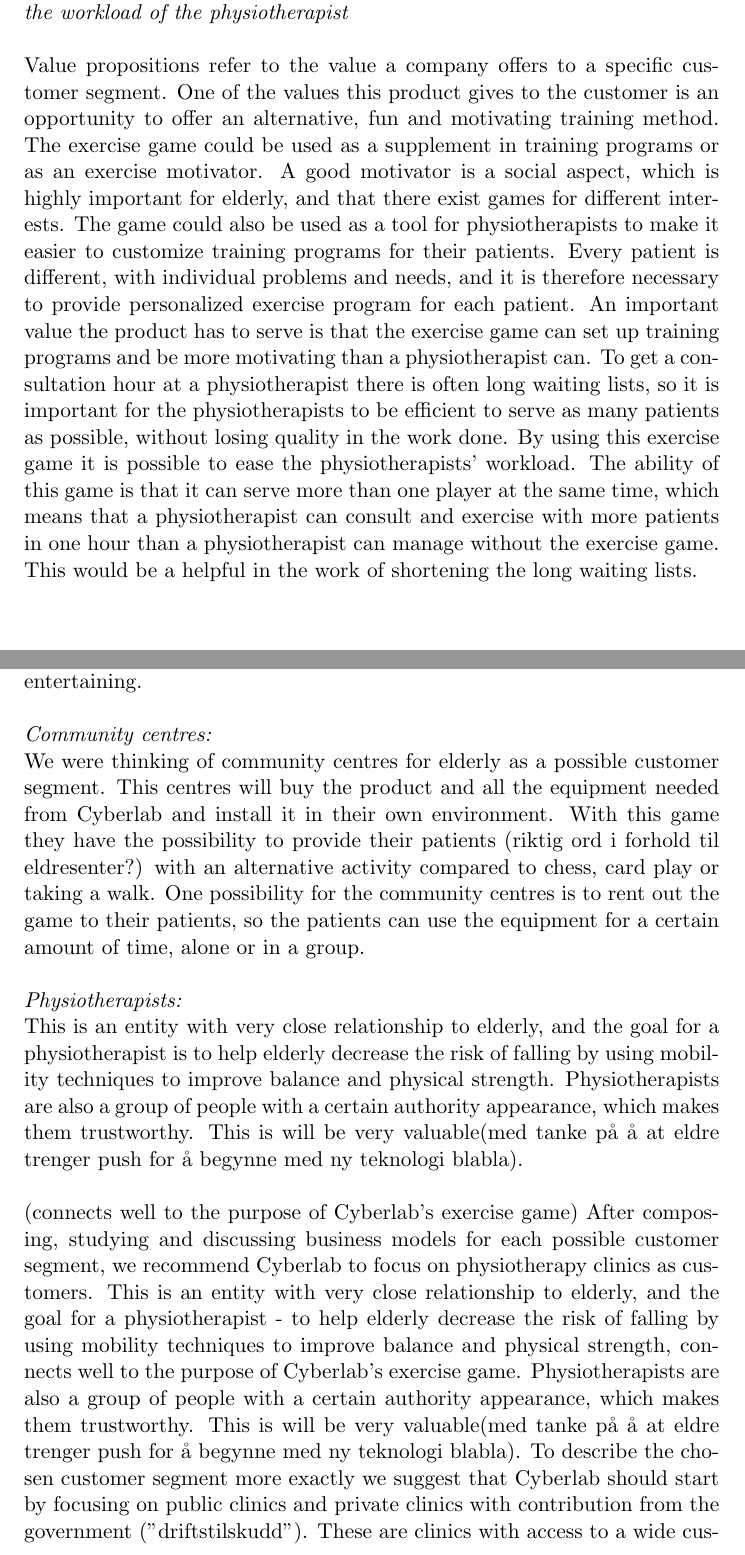
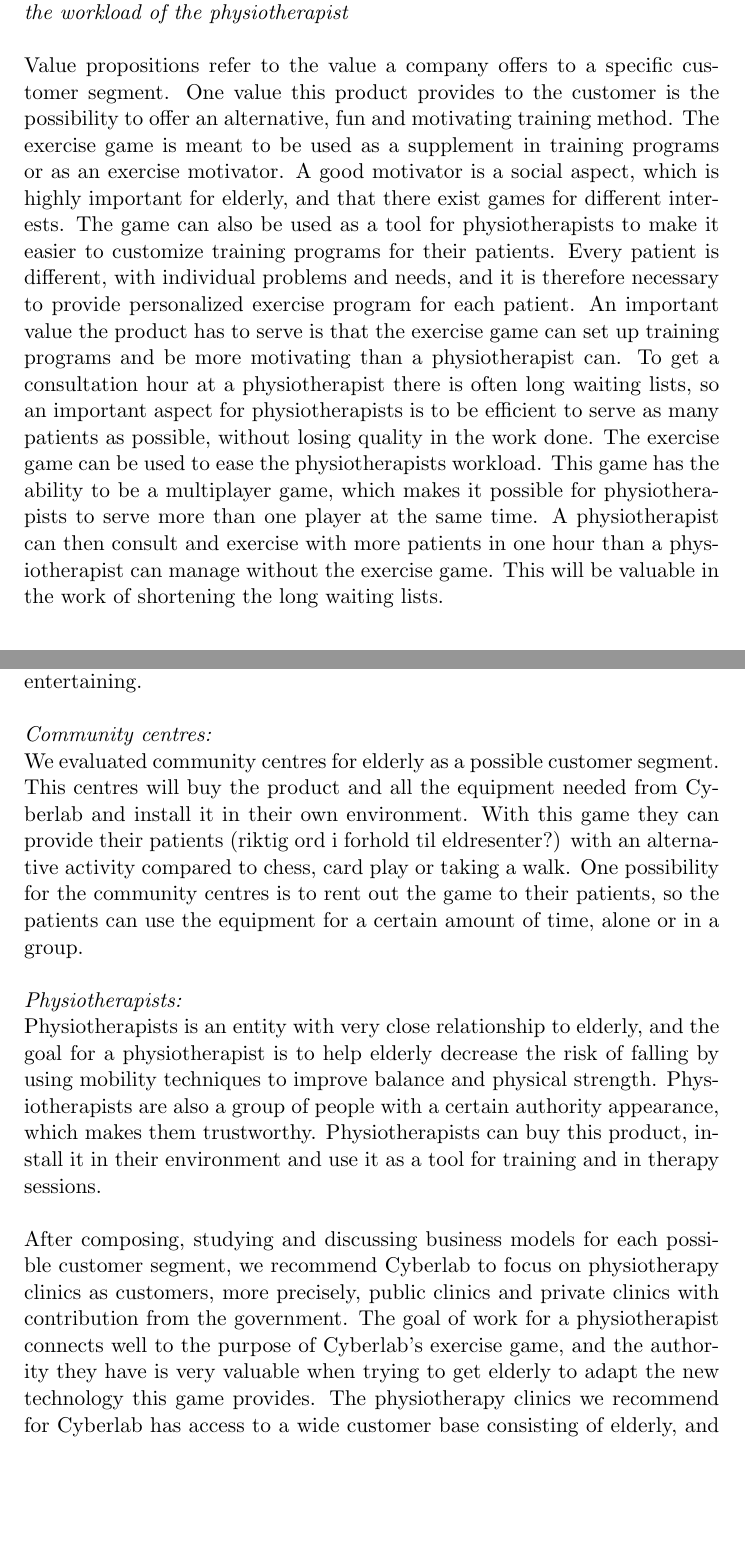
Before and after one commit to mathilwa/Prosjekt2012, a LaTeX thesis (report.tex, which reads business-model-of-case.tex): two parts of pages 57 and 59 of 98 before the commit and two parts of pages 57 and 59 of 99 after it, joined at a grey line, cut so that both start at the same text, the shorter picture padded with empty space. Compiled offline with pdfLaTeX.

Commit message:
fixed customer segment and value prop

```diff
--- a/business-model-of-case.tex
+++ b/business-model-of-case.tex
@@ -6,6 +6,6 @@ A product covers all aspects of what a company offers to its customers. The prod
 \subsection{Value Proposition}
 \emph{A tool with the ability to customize an exercise program and to offer an alternative, fun and motivating training method and at the same time ease the workload of the physiotherapist}\\ \\
-Value propositions refer to the value a company offers to a specific customer segment. One of the values this product gives to the customer is an opportunity to offer an alternative, fun and motivating training method. The exercise game could be used as a supplement in training programs or as an exercise motivator. A good motivator is a social aspect, which is highly important for elderly, and that there exist games for different interests. The game could also be used as a tool for physiotherapists to make it easier to customize training programs for their patients. Every patient is different, with individual problems and needs, and it is therefore necessary to provide personalized exercise program for each patient. An important value the product has to serve is that the exercise game can set up training programs and be more motivating than a physiotherapist can. To get a consultation hour at a physiotherapist there is often long waiting lists, so it is important for the physiotherapists to be efficient to serve as many patients as possible, without losing quality in the work done. By using this exercise game it is possible to ease the physiotherapists’ workload. The ability of this game is that it can serve more than one player at the same time, which means that a physiotherapist can consult and exercise with more patients in one hour than a physiotherapist can manage without the exercise game. This would be a helpful in the work of shortening the long waiting lists.
+Value propositions refer to the value a company offers to a specific customer segment. One value this product provides to the customer is the possibility to offer an alternative, fun and motivating training method. The exercise game is meant to be used as a supplement in training programs or as an exercise motivator. A good motivator is a social aspect, which is highly important for elderly, and that there exist games for different interests. The game can also be used as a tool for physiotherapists to make it easier to customize training programs for their patients. Every patient is different, with individual problems and needs, and it is therefore necessary to provide personalized exercise program for each patient. An important value the product has to serve is that the exercise game can set up training programs and be more motivating than a physiotherapist can. To get a consultation hour at a physiotherapist there is often long waiting lists, so an important aspect for physiotherapists is to be efficient to serve as many patients as possible, without losing quality in the work done. The exercise game can be used to ease the physiotherapists workload. This game has the ability to be a multiplayer game, which makes it possible for physiotherapists to serve more than one player at the same time. A physiotherapist can then consult and exercise with more patients in one hour than a physiotherapist can manage without the exercise game. This will be valuable in the work of shortening the long waiting lists.
 \section{Customer Interface}
 In this section we will describe how Cyberlab can create value to the customers. Who are the customers, how will they establish contact with them and how will they maintain customer relationship after sales.
 \subsection{Customer Segments}
@@ -14,15 +13,13 @@ In general, a company generates value for a specific customer segment. To define
 \emph{Elderly:}\\
 The end user of the exercise game are the elderly and they are therefore considered as a possible customer segment. The idea is to sell the game directly to elderly so they can use this exercise game at home. It will be  appealing for this customer segment to have the possibility to exercise at home. The fair of falling makes many elderly afraid of walking outside their own house, and in order to become physically stronger physiotherapy sessions or other appointments once a week is not sufficient. Regular workout at home will contribute to become stronger and increase balance, which prevents falling and increase self confidence. The connection this game has to fun and entertainment in stead of "workout" is a motivating factor to exercise more. A social factor is also included, which is important for elderly who spends much time alone. \\ \\
 \emph{Training groups:}\\
-There exist several training groups with focus on elderly who can be a possible customer segment for Cyberlab. Here, elderly pay a small fee to join a training group, which is fun, social and more motivating than exercising alone. These training groups are engaged by the government, physiotherapy clinics, organizations and individuals. During these workouts this exercise game can be used as a supplement or a different alternative to exercise. Playing the exercise together with other elderly makes the game social and entertaining. \\ \\
+There exist several training groups focusing on elderly who can be a possible customer segment for Cyberlab. Here, elderly pay a small fee to join a training group, which is fun, social and more motivating than exercising alone. These training groups are engaged by the government, physiotherapy clinics, organizations and individuals. During these workouts this exercise game can be used as a supplement or a different alternative to exercise. Playing the exercise together with other elderly makes the game social and entertaining. \\ \\
 \emph{Community centres:} \\
-We were thinking of community centres for elderly as a possible customer segment. This centres will buy the product and all the equipment needed from Cyberlab and install it in their own environment. With this game they have the possibility to provide their patients (riktig ord i forhold til eldresenter?) with an alternative activity compared to chess, card play or taking a walk. One possibility for the community centres is to rent out the game to their patients, so the patients can use the equipment for a certain amount of time, alone or in a group. \\ \\
+We evaluated community centres for elderly as a possible customer segment. This centres will buy the product and all the equipment needed from Cyberlab and install it in their own environment. With this game they can provide their patients (riktig ord i forhold til eldresenter?) with an alternative activity compared to chess, card play or taking a walk. One possibility for the community centres is to rent out the game to their patients, so the patients can use the equipment for a certain amount of time, alone or in a group. \\ \\
 \emph{Physiotherapists:} \\
-This is an entity with very close relationship to elderly, and the goal for a physiotherapist is to help elderly decrease the risk of falling by using mobility techniques to improve balance and physical strength. Physiotherapists are also a group of people with a certain authority appearance, which makes them trustworthy. This is will be very valuable(med tanke på å at eldre trenger push for å begynne med ny teknologi blabla).\\ \\
-(connects well to the purpose of Cyberlab's exercise game)
-After composing, studying and discussing business models for each possible customer segment, we recommend Cyberlab to focus on physiotherapy clinics as customers. This is an entity with very close relationship to elderly, and the goal for a physiotherapist - to help elderly decrease the risk of falling by using mobility techniques to improve balance and physical strength, connects well to the purpose of Cyberlab's exercise game. Physiotherapists are also a group of people with a certain authority appearance, which makes them trustworthy. This is will be very valuable(med tanke på å at eldre trenger push for å begynne med ny teknologi blabla).
-To describe the chosen customer segment more exactly we suggest that Cyberlab should start by focusing on public clinics and private clinics with contribution from the government ("driftstilskudd"). These are clinics with access to a wide customer base consisting of elderly, and they have an stable economy which makes it affordable to buy new products. \\ \\
-The customer will not always be the end user, and it is important to recognize and pay attention to this difference. A satisfied end user is important for the customer, although they are not the same person. For this business model physiotherapy clinics will be Cyberlab's customers, while elderly are the end users. For a physiotherapy clinic, elderly will be both the customer and the end user. (Komme med et eksempel?). In the beginning we were thinking about elderly as a target customer segment for Cyberlab as they are the end users of the product, but after working with and studied this business model we experienced that elderly is not the proper target for Cyberlab right now.
+Physiotherapists is an entity with very close relationship to elderly, and the goal for a physiotherapist is to help elderly decrease the risk of falling by using mobility techniques to improve balance and physical strength. Physiotherapists are also a group of people with a certain authority appearance, which makes them trustworthy. Physiotherapists can buy this product, install it in their environment and use it as a tool for training and in therapy sessions.\\ \\
+After composing, studying and discussing business models for each possible customer segment, we recommend Cyberlab to focus on physiotherapy clinics as customers, more precisely, public clinics and private clinics with contribution from the government. The goal of work for a physiotherapist connects well to the purpose of Cyberlab's exercise game, and the authority they have is very valuable when trying to get elderly to adapt the new technology this game provides. The physiotherapy clinics we recommend for Cyberlab has access to a wide customer base consisting of elderly, and they have a stable economy which makes it affordable to buy new products.
+
 \subsection{Channels}
 This subsection about distribution channels describes how Cyberlab should deliver and market their value propositions to the customers. We will describe this by going through the five channel phases.\\ \\
 \begin{figure}
```
Also changed, not shown: miscellaneous.tex (+1 -1 lines), report.pdf, business-model-of-case.tex (7 more changed lines), 5 other files.
